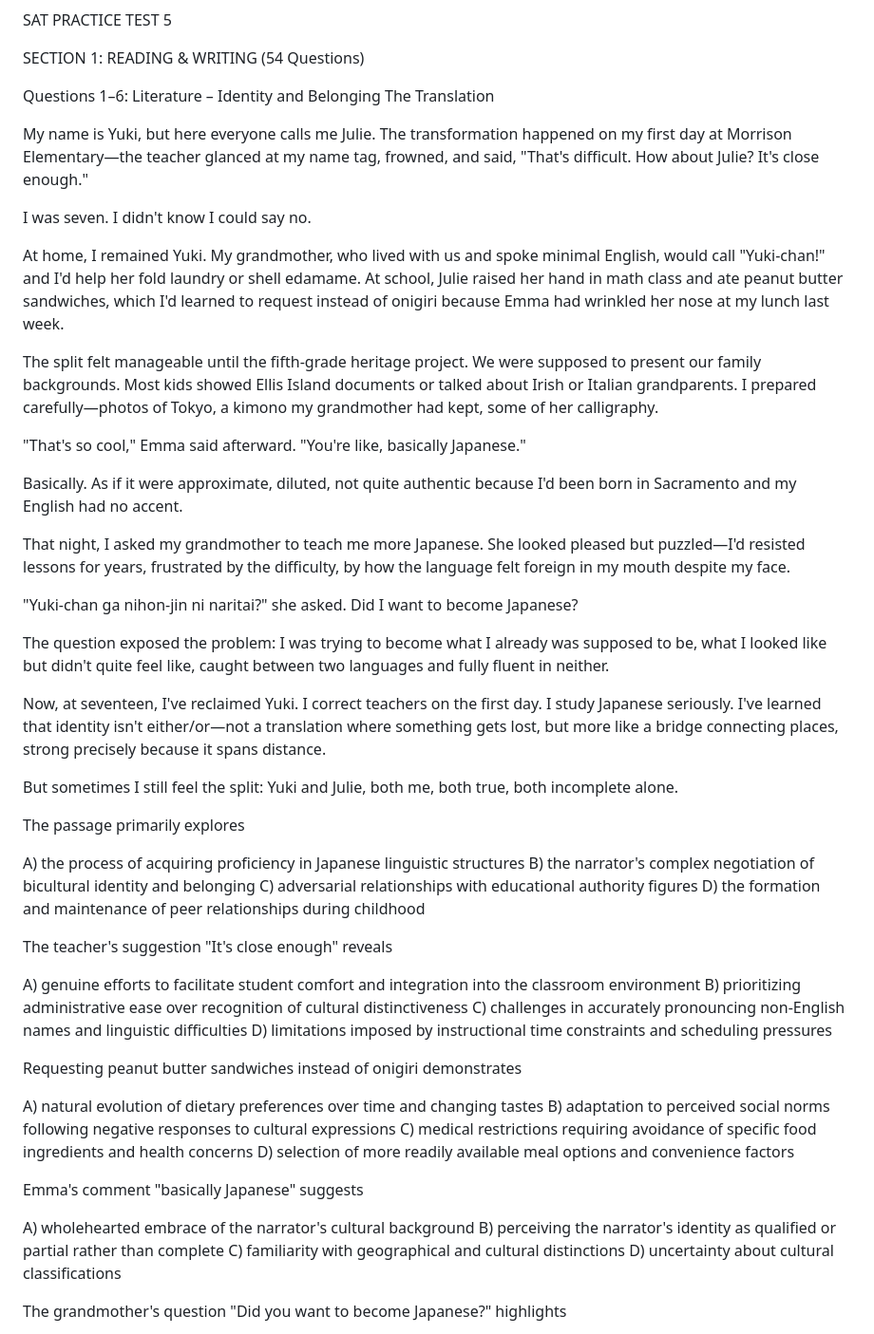
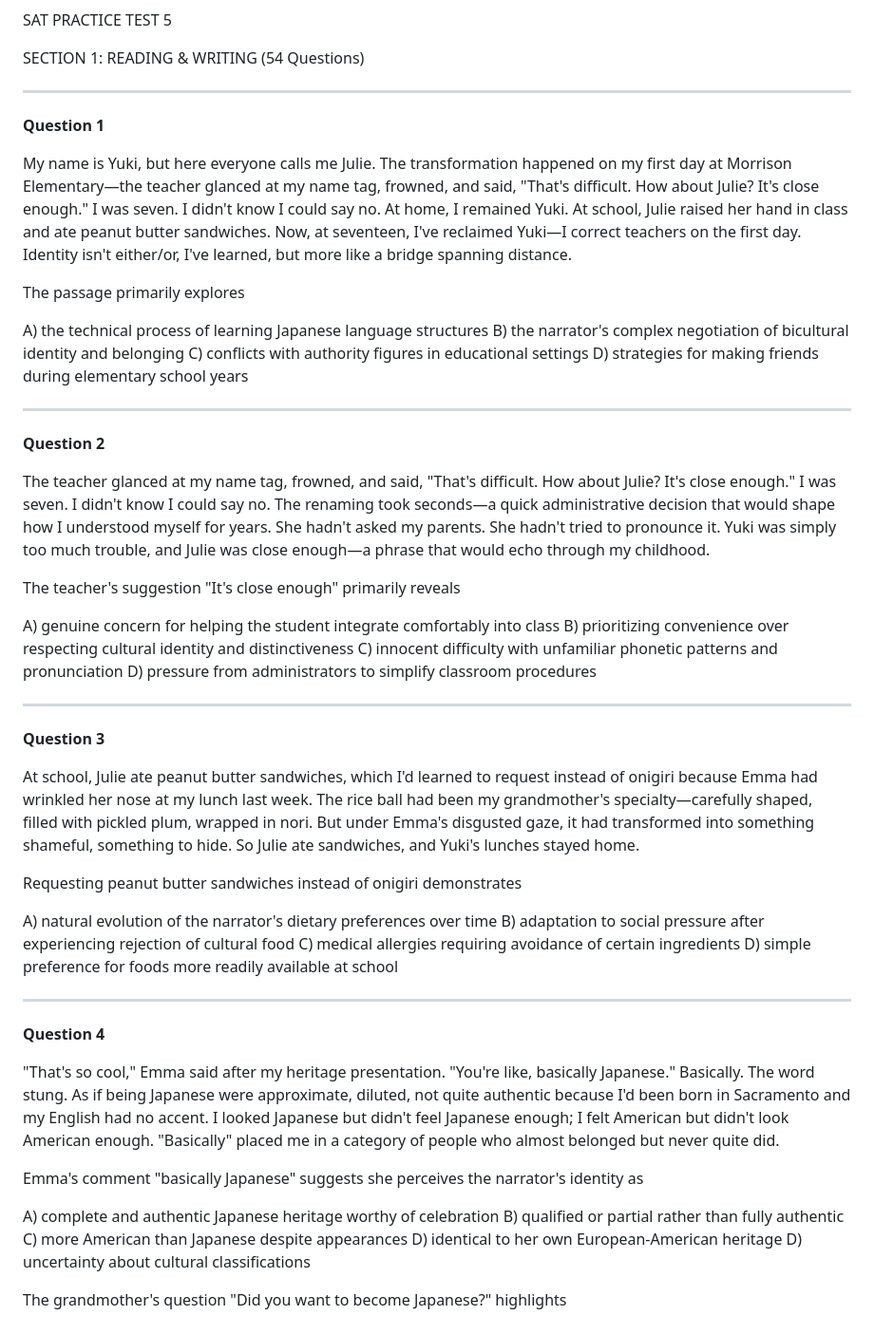
Before and after one commit to Rockypocky77/ChancifySATPrep, a Markdown page: sat5.md, the part around the change. Shown: that part at 95% size. GitHub-like rendering.

Commit message:
sat5: Restructured reading with individual passages and harder distractors

```diff
--- a/sat5.md
+++ b/sat5.md
@@ -2,57 +2,57 @@ SAT PRACTICE TEST 5
 
 SECTION 1: READING & WRITING (54 Questions)
 
-Questions 1–6: Literature – Identity and Belonging
-The Translation
+---
 
-My name is Yuki, but here everyone calls me Julie. The transformation happened on my first day at Morrison Elementary—the teacher glanced at my name tag, frowned, and said, "That's difficult. How about Julie? It's close enough."
+**Question 1**
 
-I was seven. I didn't know I could say no.
-
-At home, I remained Yuki. My grandmother, who lived with us and spoke minimal English, would call "Yuki-chan!" and I'd help her fold laundry or shell edamame. At school, Julie raised her hand in math class and ate peanut butter sandwiches, which I'd learned to request instead of onigiri because Emma had wrinkled her nose at my lunch last week.
-
-The split felt manageable until the fifth-grade heritage project. We were supposed to present our family backgrounds. Most kids showed Ellis Island documents or talked about Irish or Italian grandparents. I prepared carefully—photos of Tokyo, a kimono my grandmother had kept, some of her calligraphy.
-
-"That's so cool," Emma said afterward. "You're like, basically Japanese."
-
-Basically. As if it were approximate, diluted, not quite authentic because I'd been born in Sacramento and my English had no accent.
-
-That night, I asked my grandmother to teach me more Japanese. She looked pleased but puzzled—I'd resisted lessons for years, frustrated by the difficulty, by how the language felt foreign in my mouth despite my face.
-
-"Yuki-chan ga nihon-jin ni naritai?" she asked. Did I want to become Japanese?
-
-The question exposed the problem: I was trying to become what I already was supposed to be, what I looked like but didn't quite feel like, caught between two languages and fully fluent in neither.
-
-Now, at seventeen, I've reclaimed Yuki. I correct teachers on the first day. I study Japanese seriously. I've learned that identity isn't either/or—not a translation where something gets lost, but more like a bridge connecting places, strong precisely because it spans distance.
-
-But sometimes I still feel the split: Yuki and Julie, both me, both true, both incomplete alone.
+My name is Yuki, but here everyone calls me Julie. The transformation happened on my first day at Morrison Elementary—the teacher glanced at my name tag, frowned, and said, "That's difficult. How about Julie? It's close enough." I was seven. I didn't know I could say no. At home, I remained Yuki. At school, Julie raised her hand in class and ate peanut butter sandwiches. Now, at seventeen, I've reclaimed Yuki—I correct teachers on the first day. Identity isn't either/or, I've learned, but more like a bridge spanning distance.
 
 The passage primarily explores
 
-A) the process of acquiring proficiency in Japanese linguistic structures
+A) the technical process of learning Japanese language structures
 B) the narrator's complex negotiation of bicultural identity and belonging
-C) adversarial relationships with educational authority figures
-D) the formation and maintenance of peer relationships during childhood
+C) conflicts with authority figures in educational settings
+D) strategies for making friends during elementary school years
 
-The teacher's suggestion "It's close enough" reveals
+---
 
-A) genuine efforts to facilitate student comfort and integration into the classroom environment
-B) prioritizing administrative ease over recognition of cultural distinctiveness
-C) challenges in accurately pronouncing non-English names and linguistic difficulties
-D) limitations imposed by instructional time constraints and scheduling pressures
+**Question 2**
+
+The teacher glanced at my name tag, frowned, and said, "That's difficult. How about Julie? It's close enough." I was seven. I didn't know I could say no. The renaming took seconds—a quick administrative decision that would shape how I understood myself for years. She hadn't asked my parents. She hadn't tried to pronounce it. Yuki was simply too much trouble, and Julie was close enough—a phrase that would echo through my childhood.
+
+The teacher's suggestion "It's close enough" primarily reveals
+
+A) genuine concern for helping the student integrate comfortably into class
+B) prioritizing convenience over respecting cultural identity and distinctiveness
+C) innocent difficulty with unfamiliar phonetic patterns and pronunciation
+D) pressure from administrators to simplify classroom procedures
+
+---
+
+**Question 3**
+
+At school, Julie ate peanut butter sandwiches, which I'd learned to request instead of onigiri because Emma had wrinkled her nose at my lunch last week. The rice ball had been my grandmother's specialty—carefully shaped, filled with pickled plum, wrapped in nori. But under Emma's disgusted gaze, it had transformed into something shameful, something to hide. So Julie ate sandwiches, and Yuki's lunches stayed home.
 
 Requesting peanut butter sandwiches instead of onigiri demonstrates
 
-A) natural evolution of dietary preferences over time and changing tastes
-B) adaptation to perceived social norms following negative responses to cultural expressions
-C) medical restrictions requiring avoidance of specific food ingredients and health concerns
-D) selection of more readily available meal options and convenience factors
+A) natural evolution of the narrator's dietary preferences over time
+B) adaptation to social pressure after experiencing rejection of cultural food
+C) medical allergies requiring avoidance of certain ingredients
+D) simple preference for foods more readily available at school
 
-Emma's comment "basically Japanese" suggests
+---
 
-A) wholehearted embrace of the narrator's cultural background
-B) perceiving the narrator's identity as qualified or partial rather than complete
-C) familiarity with geographical and cultural distinctions
+**Question 4**
+
+"That's so cool," Emma said after my heritage presentation. "You're like, basically Japanese." Basically. The word stung. As if being Japanese were approximate, diluted, not quite authentic because I'd been born in Sacramento and my English had no accent. I looked Japanese but didn't feel Japanese enough; I felt American but didn't look American enough. "Basically" placed me in a category of people who almost belonged but never quite did.
+
+Emma's comment "basically Japanese" suggests she perceives the narrator's identity as
+
+A) complete and authentic Japanese heritage worthy of celebration
+B) qualified or partial rather than fully authentic
+C) more American than Japanese despite appearances
+D) identical to her own European-American heritage
 D) uncertainty about cultural classifications
 
 The grandmother's question "Did you want to become Japanese?" highlights
```
